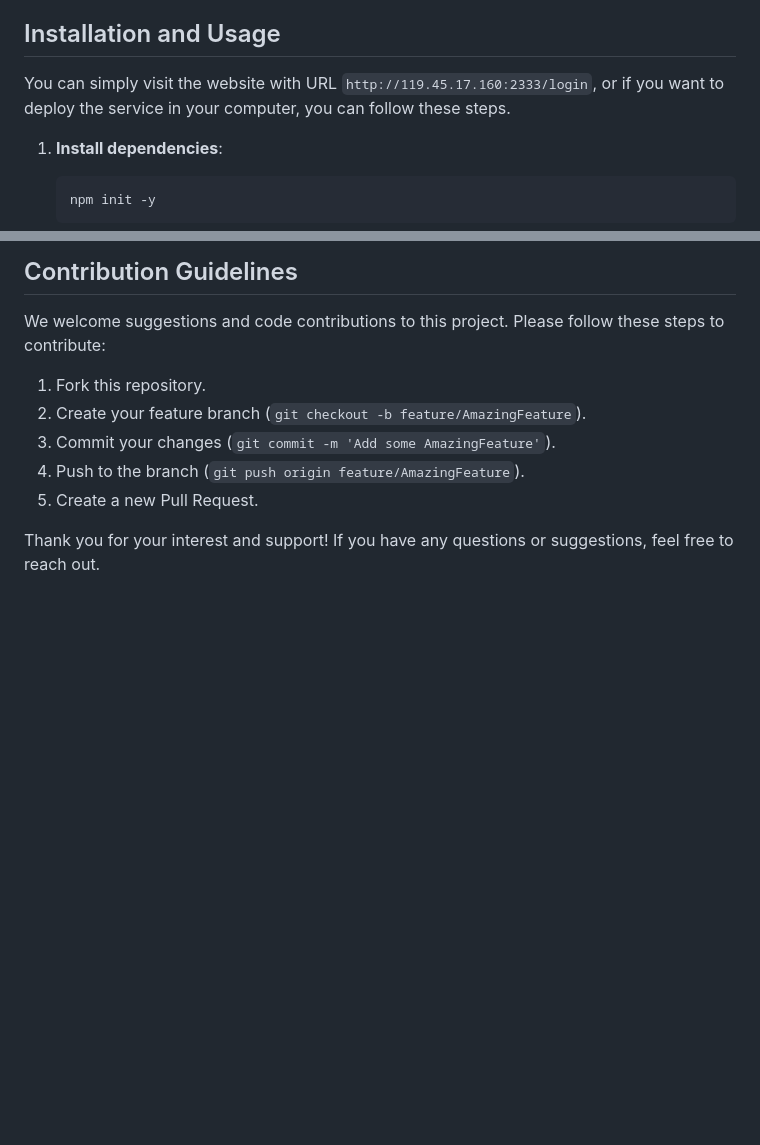
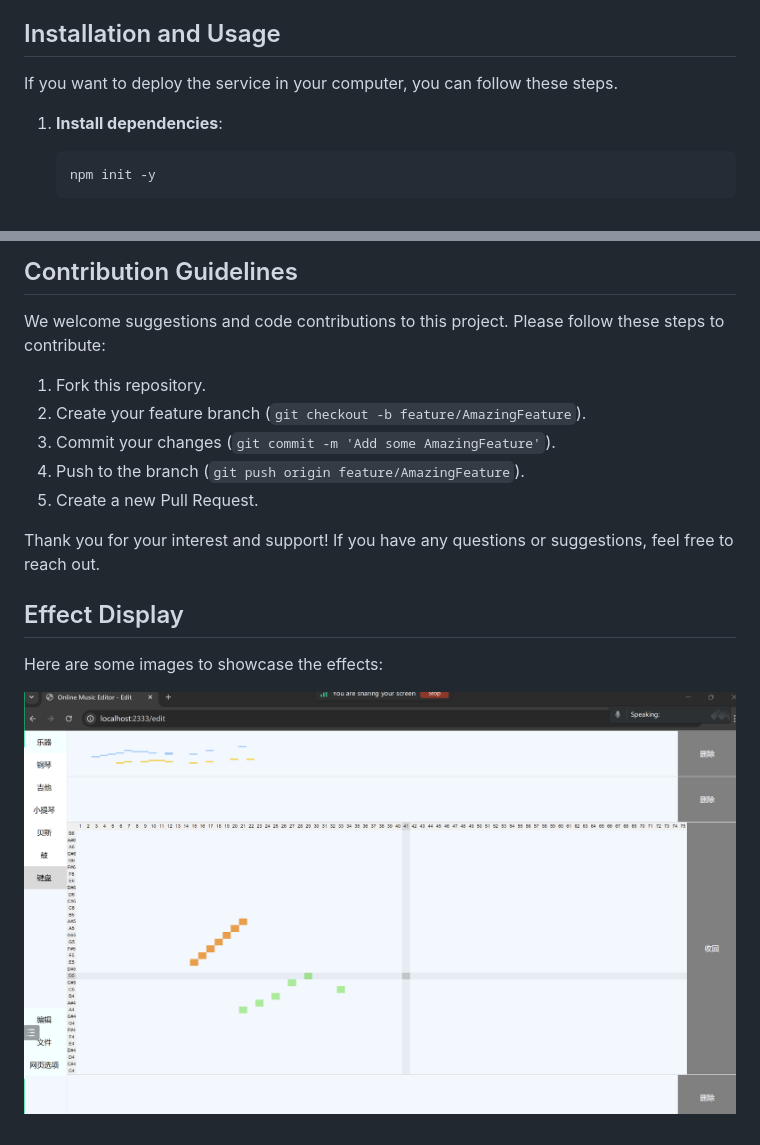
Before and after one commit to yun-ni-2024/online-music-editor, a Markdown page: README.md, 2 parts joined by grey strips. GitHub-like rendering; pictures changed too: rsc/1.png (added); blank space fills up the shorter version.

Commit message:
Update rsc in README.md
Update rsc in README.md

```diff
--- a/README.md
+++ b/README.md
@@ -14,7 +14,7 @@ This project implements an online simple electronic music editing and creation p
 
 ## Installation and Usage
 
-You can simply visit the website with URL `http://119.45.17.160:2333/login`, or if you want to deploy the service in your computer, you can follow these steps.
+If you want to deploy the service in your computer, you can follow these steps.
 
 1. **Install dependencies**:
 
@@ -59,3 +59,9 @@ We welcome suggestions and code contributions to this project. Please follow the
 5. Create a new Pull Request.
 
 Thank you for your interest and support! If you have any questions or suggestions, feel free to reach out.
+
+## Effect Display
+
+Here are some images to showcase the effects:
+
+![](rsc/1.png)
```
Also changed, not shown: 5 other files.
